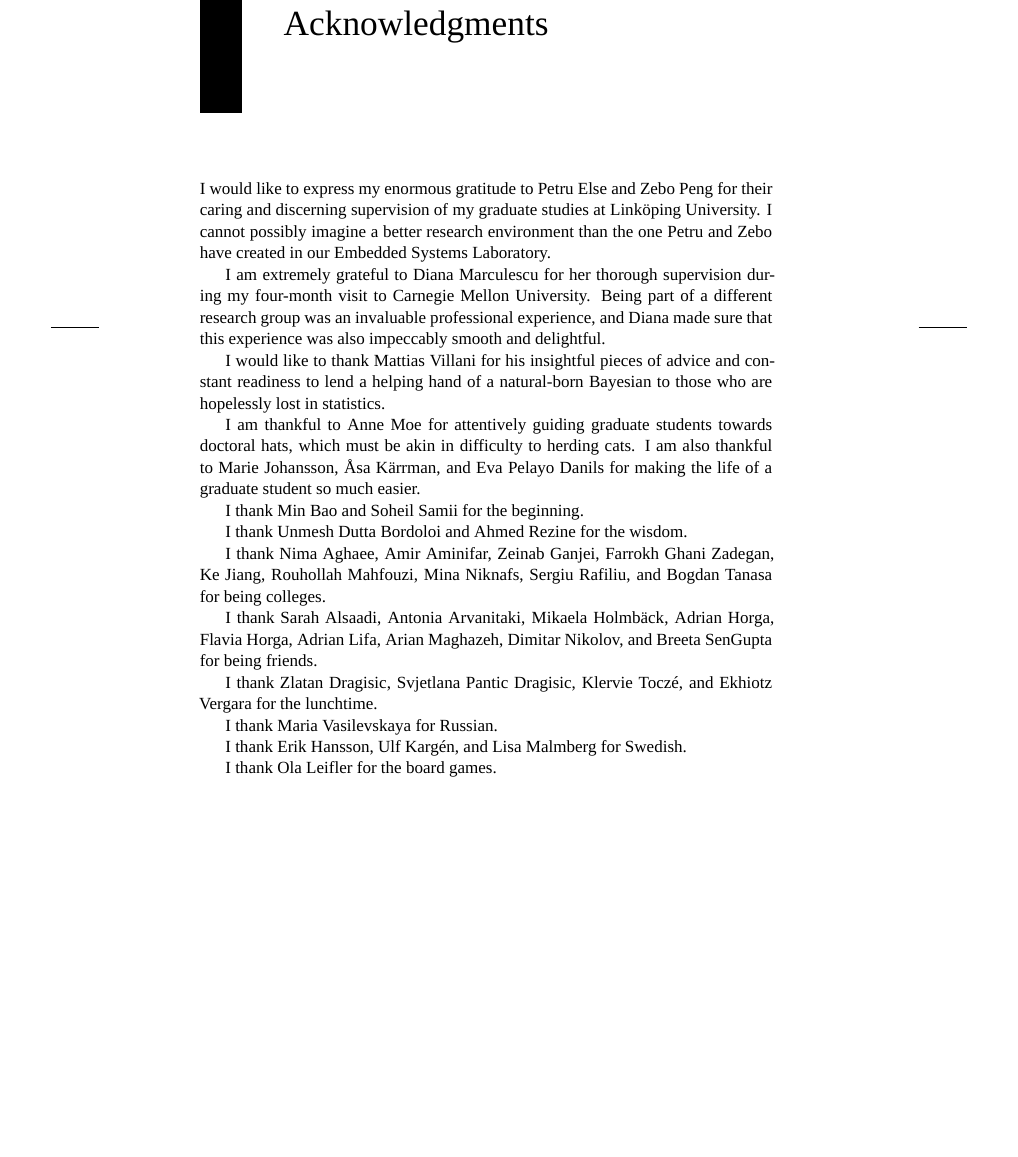
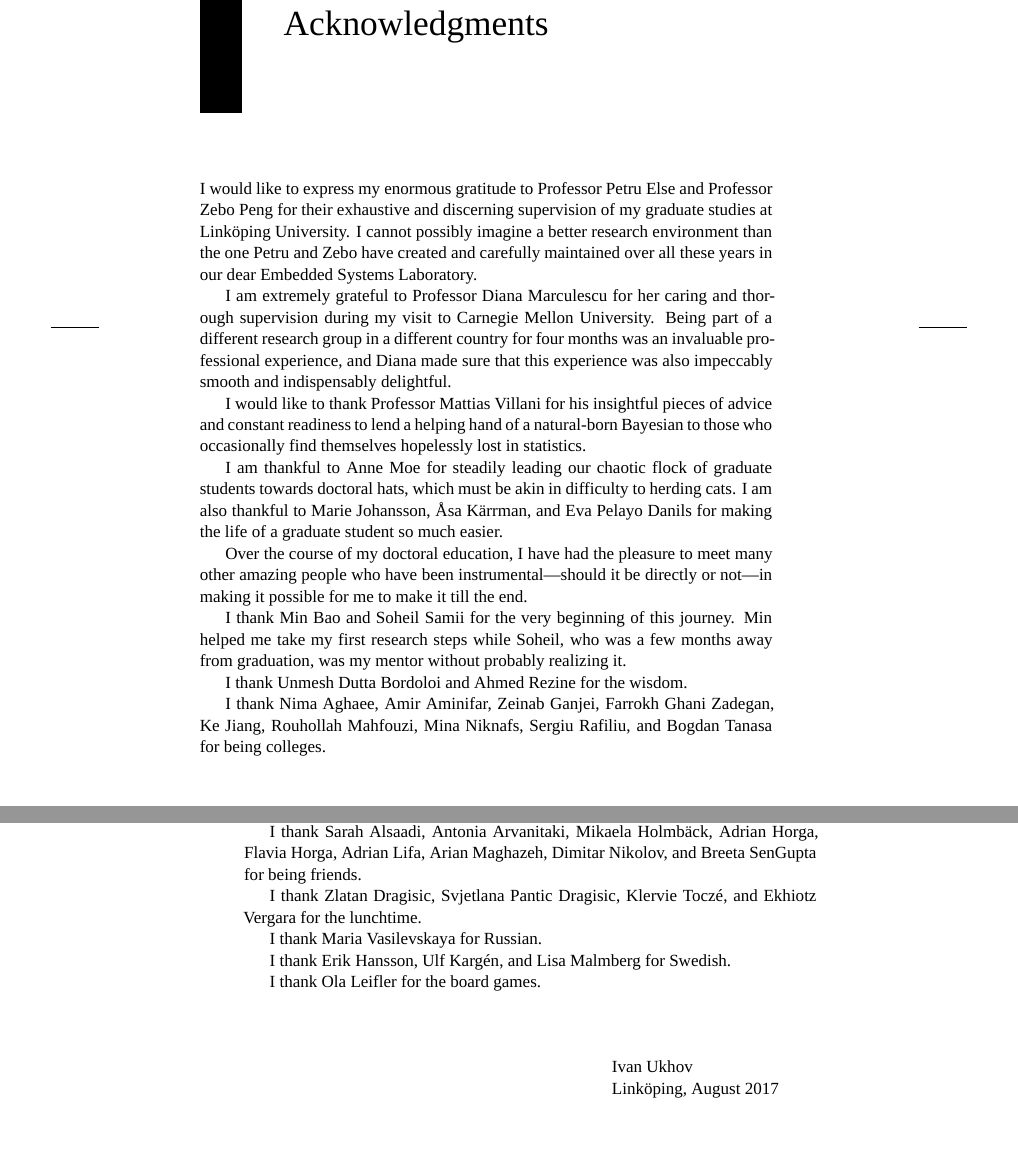
Before and after one commit to quantum-philosophy/thesis, a LaTeX thesis (thesis.tex, which reads include/acknowledgments.tex): part of page 7 of 25 before the commit and two parts of pages 7 and 8 of 25 after it, the two joined at a grey line, cut so that both start at the same text, the shorter picture padded with empty space. Compiled offline with XeLaTeX; a missing font is replaced by an installed copy or a similar font.

Commit message:
Thank Min and Soheil

```diff
--- a/include/acknowledgments.tex
+++ b/include/acknowledgments.tex
@@ -1,23 +1,22 @@
 \chapter*{Acknowledgments}
 \newcommand\person[2]{#2 #1}
 
-I would like to express my enormous gratitude to \person{Else}{Petru} and
-\person{Peng}{Zebo} for their caring and discerning supervision of my graduate
-studies at Linköping University. I cannot possibly imagine a better research
-environment than the one Petru and Zebo have created in our Embedded Systems
+I would like to express my enormous gratitude to Professor \person{Else}{Petru}
+and Professor \person{Peng}{Zebo} for their exhaustive and discerning
+supervision of my graduate studies at Linköping University. I cannot possibly
+imagine a better research environment than the one Petru and Zebo have created
+and carefully maintained over all these years in our dear Embedded Systems
 Laboratory.
 
-I am extremely grateful to \person{Marculescu}{Diana} for her thorough
-supervision during my four-month visit to Carnegie Mellon University. Being part
-of a different research group was an invaluable professional experience, and
-Diana made sure that this experience was also impeccably smooth and delightful.
+I am extremely grateful to Professor \person{Marculescu}{Diana} for her caring
+and thorough supervision during my visit to Carnegie Mellon University. Being
+part of a different research group in a different country for four months was an
+invaluable professional experience, and Diana made sure that this experience was
+also impeccably smooth and indispensably delightful.
 
-I would like to thank \person{Villani}{Mattias} for his insightful pieces of
-advice and constant readiness to lend a helping hand of a natural-born Bayesian
-to those who are hopelessly lost in statistics.
+I would like to thank Professor \person{Villani}{Mattias} for his insightful
+pieces of advice and constant readiness to lend a helping hand of a natural-born
+Bayesian to those who occasionally find themselves hopelessly lost in
+statistics.
 
-I am thankful to \person{Moe}{Anne} for attentively guiding graduate students
-towards doctoral hats, which must be akin in difficulty to herding cats. I am
-also thankful to \person{Johansson}{Marie}, \person{Kärrman}{Åsa}, and
-\person{Pelayo Danils}{Eva} for making the life of a graduate student so much
-easier.
+I am thankful to \person{Moe}{Anne} for steadily leading our chaotic flock of
@@ -24,8 +26,12 @@ easier.
+graduate student so much easier.
 
-I thank
-\person{Bao}{Min} and
-\person{Samii}{Soheil}
-for the beginning.
+Over the course of my doctoral education, I have had the pleasure to meet many
+other amazing people who have been instrumental---should it be directly or
+not---in making it possible for me to make it till the end.
+
+I thank \person{Bao}{Min} and \person{Samii}{Soheil} for the very beginning of
+this journey. Min helped me take my first research steps while Soheil, who was a
+few months away from graduation, was my mentor without probably realizing it.
 
 I thank
 \person{Dutta Bordoloi}{Unmesh} and
@@ -76,3 +82,10 @@ for Swedish.
 I thank
 \person{Leifler}{Ola}
 for the board games.
+
+\vspace{4em}
+\hfill
+\begin{minipage}{0.35\textwidth}
+Ivan Ukhov\\
+Linköping, August 2017
+\end{minipage}
```
Also changed, not shown: include/acknowledgments.tex (3 more changed lines).
